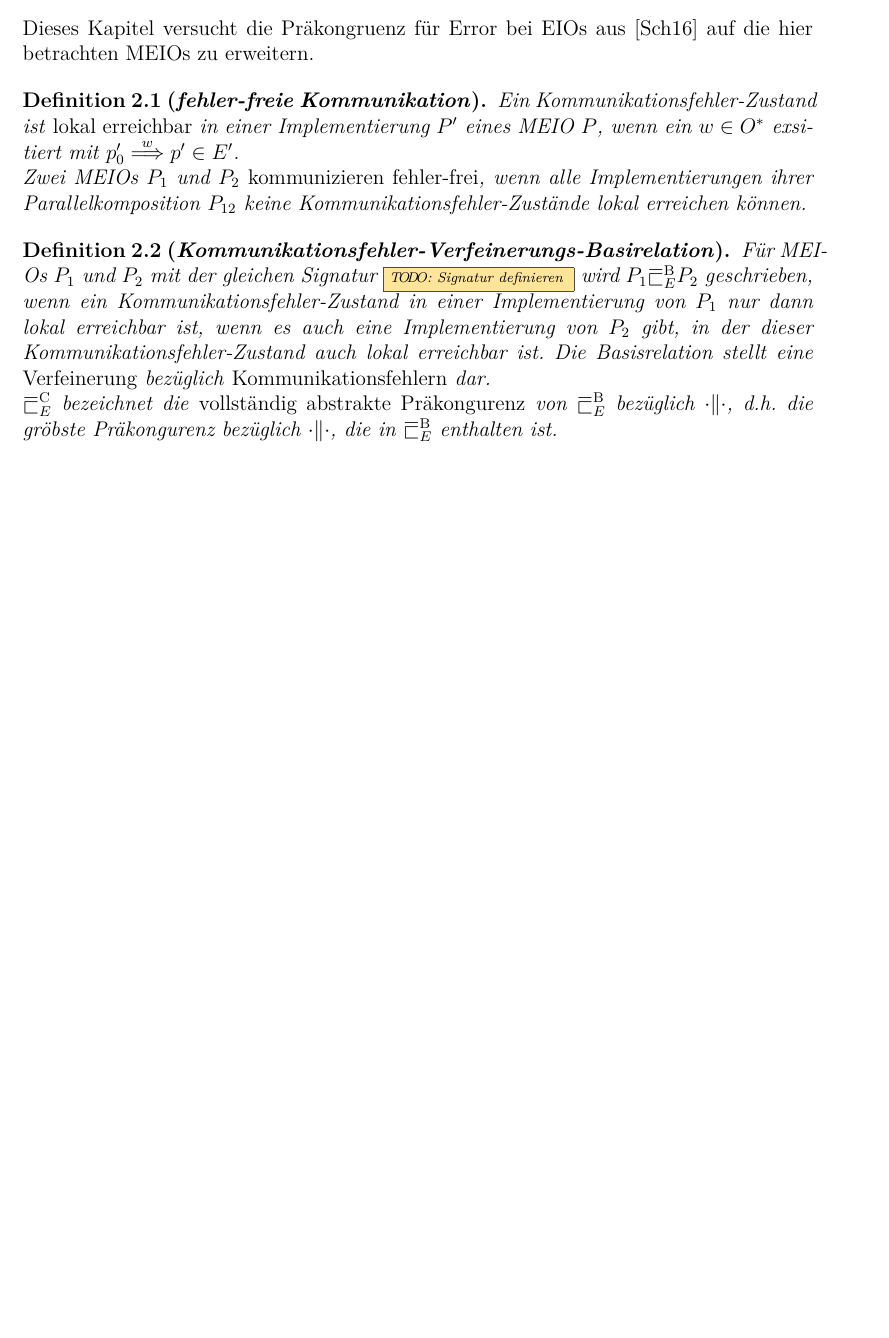
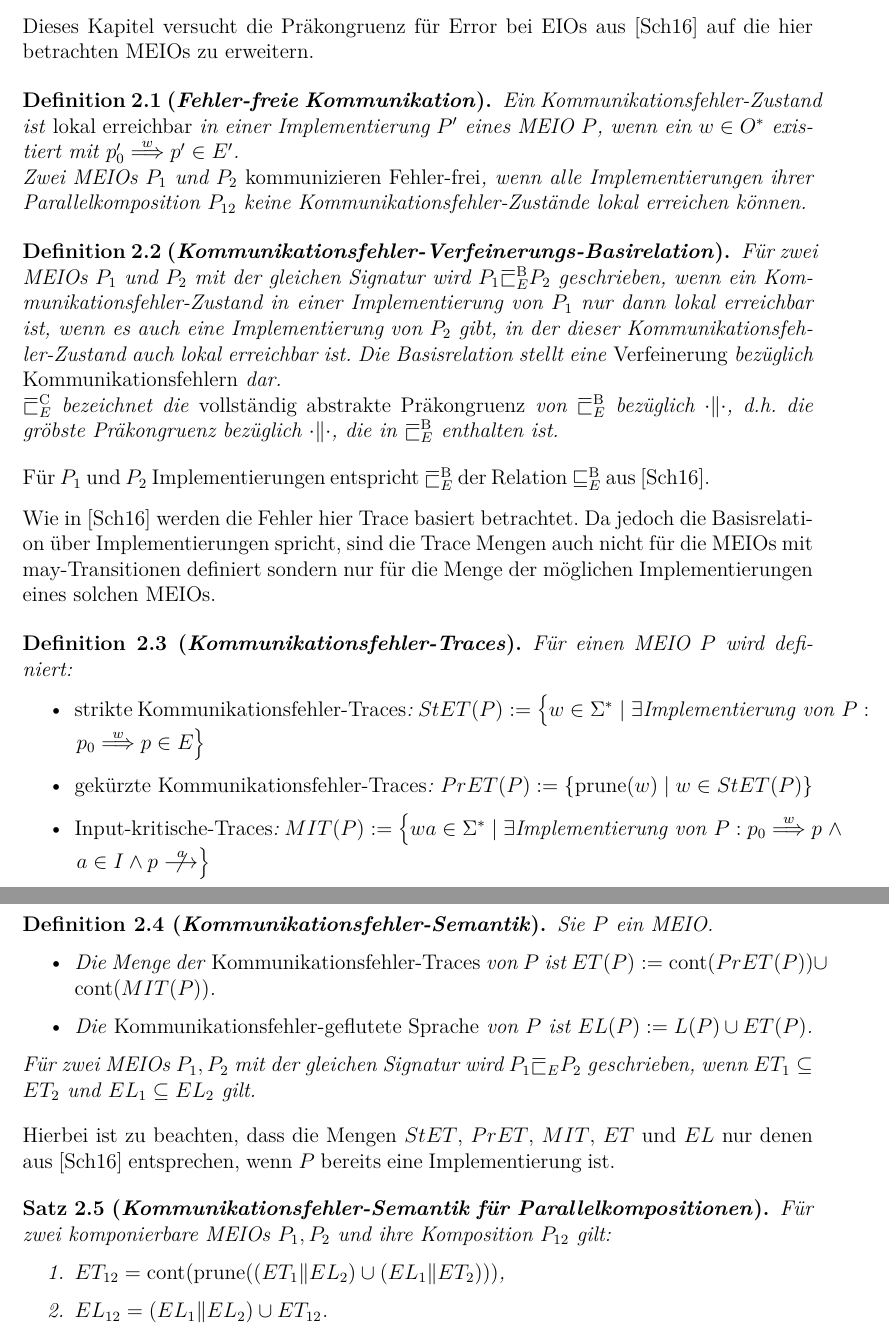
Before and after one commit to AyleenS/Masterarbeit, a LaTeX book (main.tex, which reads error.tex): part of page 4 of 5 before the commit and two parts of pages 4 and 5 of 6 after it, the two joined at a grey line, cut so that both start at the same text, the shorter picture padded with empty space. Compiled offline with pdfLaTeX.

Commit message:
Traces Definitionen auf MEIOs erweitern und Idee des ersten Satzes formuliert

```diff
--- a/error.tex
+++ b/error.tex
@@ -3,24 +3,71 @@
 Dieses Kapitel versucht die Präkongruenz für Error bei \EIO{}s
 aus~\cite{Schinko2016BA} auf die hier betrachten \MEIO{}s zu erweitern.
 
-\begin{Def}[fehler-freie Kommunikation]
-  Ein Kommunikationsfehler-Zustand ist \emph{lokal erreichbar} in einer
-  Implementierung $P'$ eines \MEIO{} $P$, wenn ein $w\in O^*$ exsitiert mit
+\begin{Def}[Fehler-freie Kommunikation]
+  Ein Kommunikationsfehler"=Zustand ist \emph{lokal erreichbar} in einer
+  Implementierung $P'$ eines \MEIO{} $P$, wenn ein $w\in O^*$ existiert mit
   $p'_0 \weakmust[w]p'\in E'$.\\
-  Zwei \MEIO{}s $P_1$ und $P_2$ \emph{kommunizieren fehler-frei}, wenn alle
+  Zwei \MEIO{}s $P_1$ und $P_2$ \emph{kommunizieren Fehler-frei}, wenn alle
   Implementierungen ihrer Parallelkomposition $P_{12}$ keine
-  Kommunikationsfehler-Zustände lokal erreichen können.
+  Kommunikationsfehler"=Zustände lokal erreichen können.
 \end{Def}
 
 \begin{Def}[Kommunikationsfehler-Verfeinerungs-Basirelation]
-  Für \MEIO{}s $P_1$ und $P_2$ mit der gleichen Signatur \TODO{Signatur
-  definieren} wird $P_1\EBRel{} P_2$ geschrieben, wenn ein
-  Kommunikationsfehler-Zustand in einer Implementierung von $P_1$ nur dann
-  lokal erreichbar ist, wenn es auch eine Implementierung von $P_2$ gibt, in
-  der dieser Kommunikationsfehler-Zustand auch lokal erreichbar ist. Die
-  Basisrelation stellt eine \emph{Verfeinerung} bezüglich
+  Für zwei \MEIO{}s $P_1$ und $P_2$ mit der gleichen Signatur wird $P_1\EBRel{} P_2$
+  geschrieben, wenn ein Kommunikationsfehler"=Zustand in einer Implementierung
+  von $P_1$ nur dann lokal erreichbar ist, wenn es auch eine Implementierung
+  von $P_2$ gibt, in der dieser Kommunikationsfehler"=Zustand auch lokal
+  erreichbar ist. Die Basisrelation stellt eine \emph{Verfeinerung} bezüglich
   \emph{Kommunikationsfehlern} dar.\\
-  \ECRel{} bezeichnet die \emph{vollständig abstrakte Präkongurenz} von
-  \EBRel{} bezüglich $\cdot\|\cdot$, d.h.\ die gröbste Präkongurenz bezüglich
+  \ECRel{} bezeichnet die \emph{vollständig abstrakte Präkongruenz} von
+  \EBRel{} bezüglich $\cdot\|\cdot$, d.h.\ die gröbste Präkongruenz bezüglich
   $\cdot\|\cdot$, die in \EBRel{} enthalten ist.
 \end{Def}
+
+Für $P_1$ und $P_2$ Implementierungen entspricht \EBRel{} der Relation
+\EBbaRel{} aus~\cite{Schinko2016BA}.
+
+Wie in~\cite{Schinko2016BA} werden die Fehler hier Trace basiert betrachtet. Da
+jedoch die Basisrelation über Implementierungen spricht, sind die Trace Mengen
+auch nicht für die \MEIO{}s mit may-Transitionen definiert sondern nur für die
+Menge der möglichen Implementierungen eines solchen \MEIO{}s.
+
+\begin{Def}[Kommunikationsfehler-Traces]
+  Für einen \MEIO{} $P$ wird definiert:
+  \begin{itemize}
+    \item \emph{strikte Kommunikationsfehler-Traces}: $\StET (P) := \left\{w\in\Sigma
+      ^* \mid \exists \text{Implementierung von } P: \phantom{\weakmust[w]}
+      \right.$ $\left.p_0 \weakmust[w] p \in E\right\}$
+    \item \emph{gekürzte Kommunikationsfehler-Traces}: $\PrET (P) := \left\{\prune (w)
+      \mid w\in\StET (P)\right\}$
+    \item \emph{Input-kritische-Traces}: $\MIT (P) := \left\{wa\in\Sigma ^* \mid
+      \exists \text{Implementierung von } P : p_0 \weakmust[w] p \;\land
+      \right.$ $\left. a\in I\land p\nmust[a] \right\}$
+  \end{itemize}
+\end{Def}
+
+\begin{Def}[Kommunikationsfehler-Semantik]
+  Sie $P$ ein \MEIO{}.
+  \begin{itemize}
+    \item Die Menge der \emph{Kommunikationsfehler-Traces} von $P$ ist $\ET (P)
+      := \cont (\PrET (P)) \cup\cont (\MIT (P))$.
+    \item Die \emph{Kommunikationsfehler-geflutete Sprache} von $P$ ist $\EL
+      (P) := L(P) \cup \ET (P)$.
+  \end{itemize}
+  Für zwei \MEIO{}s $P_1,P_2$ mit der gleichen Signatur wird $P_1\ERel P_2$
+  geschrieben, wenn $\ET _1\subseteq \ET _2$ und $\EL _1 \subseteq \EL _2$
+  gilt.
+\end{Def}
+
+Hierbei ist zu beachten, dass die Mengen \StET{}, \PrET{}, \MIT{}, \ET{} und
+\EL{} nur denen aus~\cite{Schinko2016BA} entsprechen, wenn $P$ bereits eine
+Implementierung ist.
+
+\begin{Satz}[Kommunikationsfehler-Semantik für Parallelkompositionen]
+  Für zwei komponierbare \MEIO{}s $P_1,P_2$ und ihre Komposition $P_{12}$ gilt:
+  \begin{enumerate}
+    \item $\ET _{12} = \cont (\prune ((\ET _1\|\EL _2) \cup (\EL _1\|\ET
+      _2)))$,
+    \item $\EL _{12} = (\EL _1\|\EL _2) \cup \ET _{12}$.
+  \end{enumerate}
+\end{Satz}
--- a/main.tex
+++ b/main.tex
@@ -82,11 +82,11 @@
 
 \DeclareRobustCommand{\maRel}{\ensuremath{\text{\reflectbox{\rotatebox[origin=c]{180}{$\sqsubseteq$}}}}}
 
-% \newcommand{\prune}{\ensuremath{\mathrm{prune}}}
-% \newcommand{\cont}{\ensuremath{\mathrm{cont}}}
-% \newcommand{\Sig}{\ensuremath{\mathrm{Sig}}}
+\newcommand{\prune}{\ensuremath{\mathrm{prune}}}
+\newcommand{\cont}{\ensuremath{\mathrm{cont}}}
+\newcommand{\Sig}{\ensuremath{\mathrm{Sig}}}
 \newcommand{\Synch}{\ensuremath{\mathrm{Synch}}}
-\newcommand{\asimp}{\ensuremath{as-impl}}
+\newcommand{\asimp}{\ensuremath{\mathrm{as}\text{-}\mathrm{impl}}}
 
 \newcommand{\EBbaRel}{\ensuremath{\sqsubseteq _E^\mathrm{B}}}
 \newcommand{\ECbaRel}{\ensuremath{\sqsubseteq _E^\mathrm{C}}}
@@ -94,11 +94,11 @@
 \newcommand{\EBRel}{\ensuremath{\maRel _E^\mathrm{B}}}
 \newcommand{\ECRel}{\ensuremath{\maRel _E^\mathrm{C}}}
 \newcommand{\ERel}{\ensuremath{\maRel _E}}
-% \newcommand{\StET}{\ensuremath{StET}}
-% \newcommand{\PrET}{\ensuremath{PrET}}
-% \newcommand{\MIT}{\ensuremath{MIT}}
-% \newcommand{\ET}{\ensuremath{ET}}
-% \newcommand{\EL}{\ensuremath{EL}}
+\newcommand{\StET}{\ensuremath{StET}}
+\newcommand{\PrET}{\ensuremath{PrET}}
+\newcommand{\MIT}{\ensuremath{MIT}}
+\newcommand{\ET}{\ensuremath{ET}}
+\newcommand{\EL}{\ensuremath{EL}}
 
 \newcommand{\QBbaRel}{\ensuremath{\sqsubseteq _{Qui}^\mathrm{B}}}
 \newcommand{\QCbaRel}{\ensuremath{\sqsubseteq _{Qui}^\mathrm{C}}}
```
Also changed, not shown: definitionen.tex (+18 -1 lines), pdf/main.pdf, main.tex (12 more changed lines).
